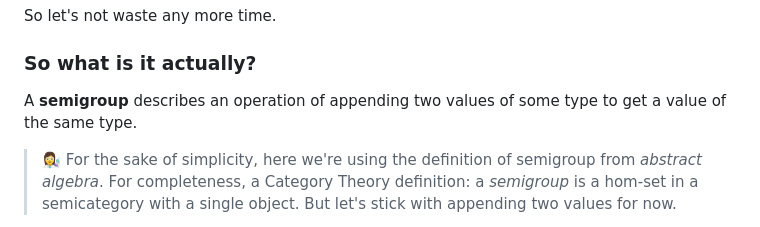
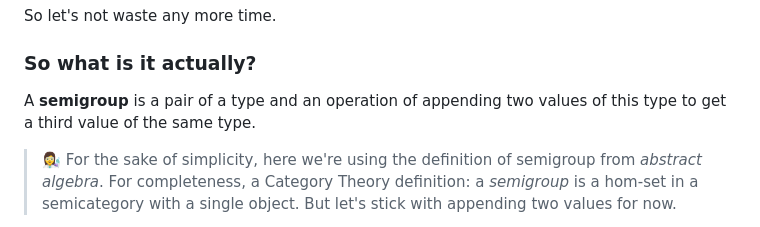
Before and after one commit to chshersh/chshersh.github.io, a Markdown page: posts/2024-07-30-pragmatic-category-theory-part-01.md, the part around the change. Rendered like a GitHub page.

Commit message:
Fix wording

```diff
--- a/posts/2024-07-30-pragmatic-category-theory-part-01.md
+++ b/posts/2024-07-30-pragmatic-category-theory-part-01.md
@@ -74,7 +74,8 @@ So let's not waste any more time.
 
 ### So what is it actually?
 
-A **semigroup** describes an operation of appending two values of some type to get a value of the same type.
+A **semigroup** is a pair of a type and an operation of appending two values of
+this type to get a third value of the same type.
 
 > 👩‍🔬 For the sake of simplicity, here we're using the definition of semigroup from _abstract algebra_. For completeness, a Category Theory definition: a _semigroup_ is a hom-set in a semicategory with a single object. But let's stick with appending two values for now.
 
```
Also changed, not shown: posts/2024-12-20-pragmatic-category-theory-part-03.md (+1 -1 lines).
